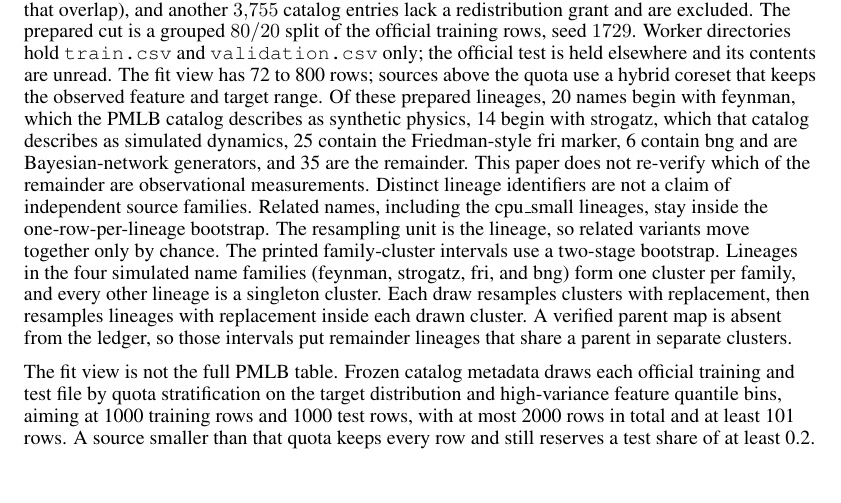
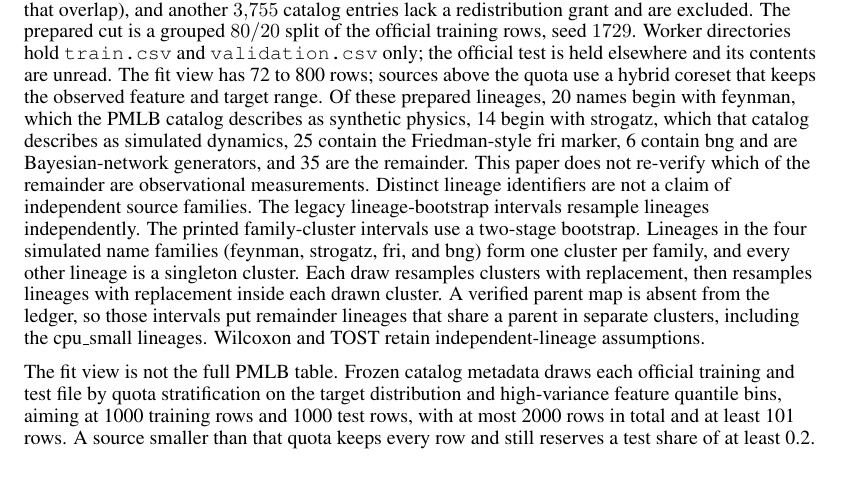
Before and after one commit to neverhuman/dope, a LaTeX paper (docs/whitepaper/supplement.tex, which reads docs/whitepaper/generated/numbers.tex): part of page 5 of 45, cut so that both start at the same text. Compiled offline with pdfLaTeX.

Commit message:
Preserve bootstrap assumptions through the paper merge
Restore main's explicit legacy-lineage qualification alongside v2's generated family-cluster rule and parent-map caveat. Keep its regression assertions in CPU CI, and rebuild all PDFs from the pinned ledgers. Statistical methods, numeric results, runtime code, and contracts are unchanged.

```diff
--- a/docs/whitepaper/generated/numbers.tex
+++ b/docs/whitepaper/generated/numbers.tex
@@ -154,7 +154,7 @@
 \newcommand{\OriginFri}{25}
 \newcommand{\OriginBng}{6}
 \newcommand{\OriginOther}{35}
-\newcommand{\OriginSentence}{Of these prepared lineages, 20 names begin with feynman, which the PMLB catalog describes as synthetic physics, 14 begin with strogatz, which that catalog describes as simulated dynamics, 25 contain the Friedman-style fri marker, 6 contain bng and are Bayesian-network generators, and 35 are the remainder. This paper does not re-verify which of the remainder are observational measurements. Distinct lineage identifiers are not a claim of independent source families. Related names, including the cpu\_small lineages, stay inside the one-row-per-lineage bootstrap. The resampling unit is the lineage, so related variants move together only by chance. The printed family-cluster intervals use a two-stage bootstrap. Lineages in the four simulated name families (feynman, strogatz, fri, and bng) form one cluster per family, and every other lineage is a singleton cluster. Each draw resamples clusters with replacement, then resamples lineages with replacement inside each drawn cluster. A verified parent map is absent from the ledger, so those intervals put remainder lineages that share a parent in separate clusters.}
+\newcommand{\OriginSentence}{Of these prepared lineages, 20 names begin with feynman, which the PMLB catalog describes as synthetic physics, 14 begin with strogatz, which that catalog describes as simulated dynamics, 25 contain the Friedman-style fri marker, 6 contain bng and are Bayesian-network generators, and 35 are the remainder. This paper does not re-verify which of the remainder are observational measurements. Distinct lineage identifiers are not a claim of independent source families. The legacy lineage-bootstrap intervals resample lineages independently. The printed family-cluster intervals use a two-stage bootstrap. Lineages in the four simulated name families (feynman, strogatz, fri, and bng) form one cluster per family, and every other lineage is a singleton cluster. Each draw resamples clusters with replacement, then resamples lineages with replacement inside each drawn cluster. A verified parent map is absent from the ledger, so those intervals put remainder lineages that share a parent in separate clusters, including the cpu\_small lineages. Wilcoxon and TOST retain independent-lineage assumptions.}
 \newcommand{\MfsClassic}{82.40}
 \newcommand{\MfsAllOnes}{100.0001}
 \newcommand{\MfsZeroCompact}{41.4043}
```
Also changed, not shown: docs/whitepaper/supplement-anonymous.pdf, docs/whitepaper/supplement.pdf, 4 other files.
